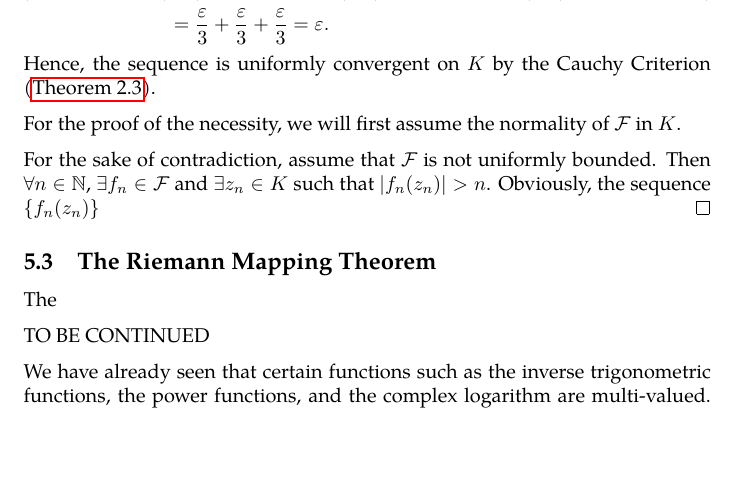
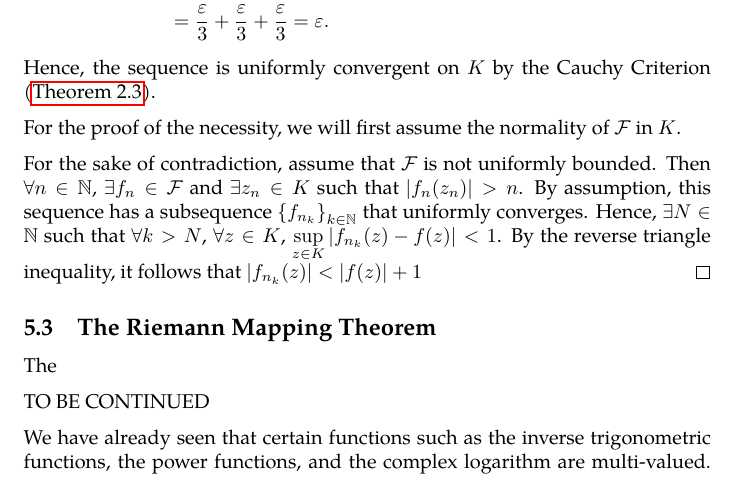
Before and after one commit to slipperking/complex-analysis-latex, a LaTeX document (main.tex): part of page 135 of 144, cut so that both start at the same text, the shorter picture padded with empty space. Compiled offline with pdfLaTeX.

Commit message:
overleaf_to_git (Fri Aug  1 23:36:52 2025 -0700): update main.tex from r18799 to r18803

```diff
--- a/main.tex
+++ b/main.tex
@@ -3146,7 +3146,7 @@ The following theorem is important in many areas of mathematical analysis and ha
 
     For the proof of the necessity, we will first assume the normality of \(\mathcal{F}\) in \(K\).
 
-    For the sake of contradiction, assume that \(\mathcal{F}\) is not uniformly bounded. Then \(\forall n\in\mathbb{N}\), \(\exists f_n\in\mathcal{F}\) and \(\exists z_n\in K\) such that \(\abs{f_n\qty(z_n)}>n\). Obviously, the sequence \(\qty{f_n\qty(z_n)}\)
+    For the sake of contradiction, assume that \(\mathcal{F}\) is not uniformly bounded. Then \(\forall n\in\mathbb{N}\), \(\exists f_n\in\mathcal{F}\) and \(\exists z_n\in K\) such that \(\abs{f_n\qty(z_n)}>n\). By assumption, this sequence has a subsequence \(\qty{f_{n_k}}_{k\in\mathbb{N}}\) that uniformly converges. Hence, \(\exists N\in\mathbb{N}\) such that \(\forall k>N\), \(\forall z\in K\), \(\sup_{z\in K}\abs{f_{n_k}(z)-f(z)}<1\). By the reverse triangle inequality, it follows that \(\abs{f_{n_k}(z)}<\abs{f(z)}+1\)
 \end{proof}
 \subsection{The Riemann Mapping Theorem}
 The
```
